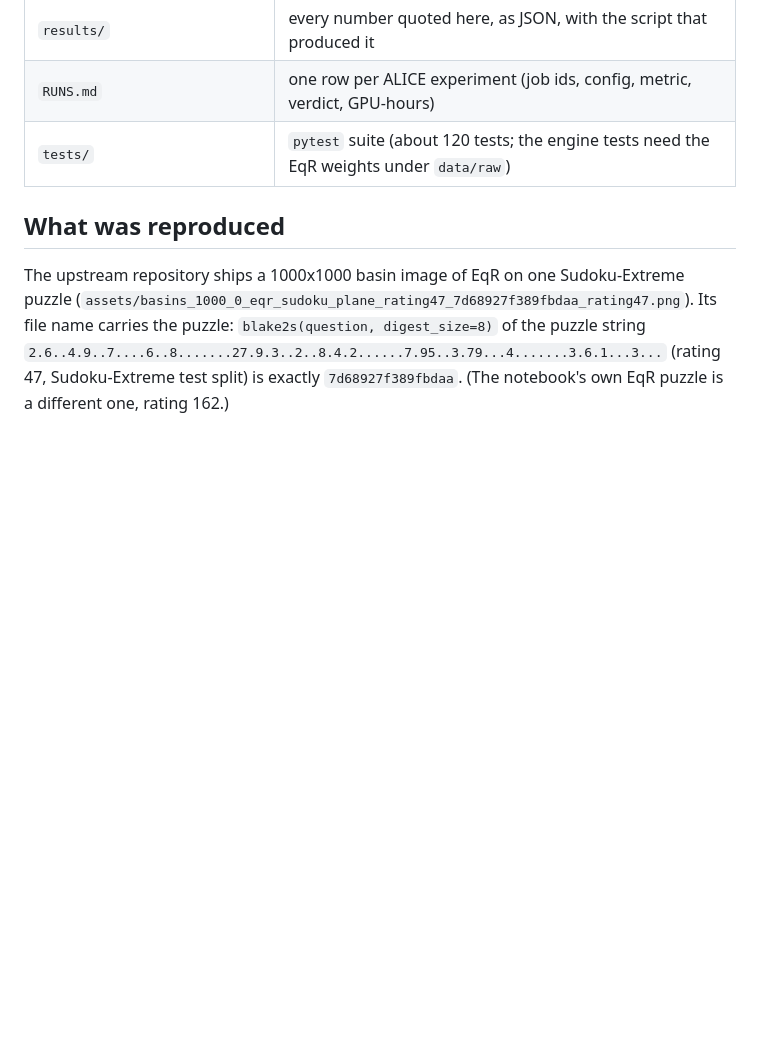
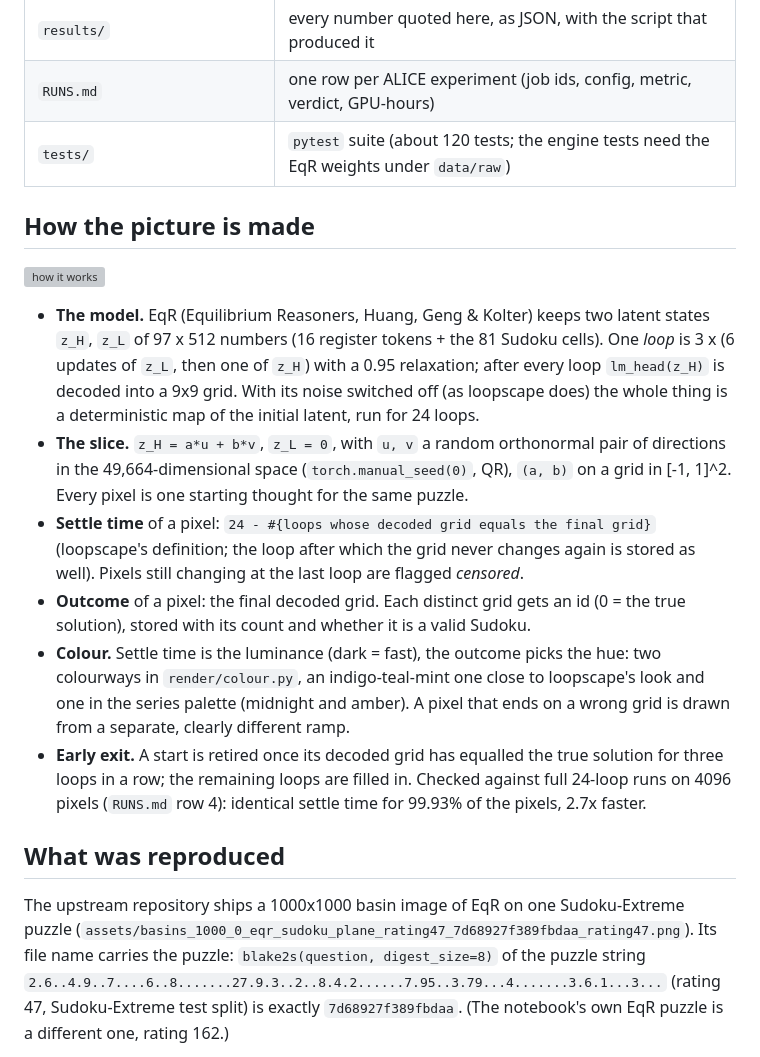
Before and after one commit to teshnizi2/reasoning-fractals, a Markdown page: README.md, the part around the change. Drawn GitHub-style; blank space fills up the shorter version; grey boxes are pictures that could not be loaded.

Commit message:
README: how the picture is made

```diff
--- a/README.md
+++ b/README.md
@@ -23,6 +23,29 @@ click-a-pixel explorer, and measures how far the claims reach.
 | `results/` | every number quoted here, as JSON, with the script that produced it |
 | `RUNS.md` | one row per ALICE experiment (job ids, config, metric, verdict, GPU-hours) |
 | `tests/` | `pytest` suite (about 120 tests; the engine tests need the EqR weights under `data/raw`) |
+
+## How the picture is made
+
+![how it works](docs/how-it-works.svg)
+
+* **The model.** EqR (Equilibrium Reasoners, Huang, Geng & Kolter) keeps two latent states `z_H`, `z_L` of 97 x 512
+  numbers (16 register tokens + the 81 Sudoku cells). One *loop* is 3 x (6 updates of `z_L`, then one of `z_H`) with a
+  0.95 relaxation; after every loop `lm_head(z_H)` is decoded into a 9x9 grid. With its noise switched off (as loopscape
+  does) the whole thing is a deterministic map of the initial latent, run for 24 loops.
+* **The slice.** `z_H = a*u + b*v`, `z_L = 0`, with `u, v` a random orthonormal pair of directions in the 49,664-dimensional
+  space (`torch.manual_seed(0)`, QR), `(a, b)` on a grid in [-1, 1]^2. Every pixel is one starting thought for the same
+  puzzle.
+* **Settle time** of a pixel: `24 - #{loops whose decoded grid equals the final grid}` (loopscape's definition; the
+  loop after which the grid never changes again is stored as well). Pixels still changing at the last loop are flagged
+  *censored*.
+* **Outcome** of a pixel: the final decoded grid. Each distinct grid gets an id (0 = the true solution), stored with its
+  count and whether it is a valid Sudoku.
+* **Colour.** Settle time is the luminance (dark = fast), the outcome picks the hue: two colourways in
+  `render/colour.py`, an indigo-teal-mint one close to loopscape's look and one in the series palette (midnight and
+  amber). A pixel that ends on a wrong grid is drawn from a separate, clearly different ramp.
+* **Early exit.** A start is retired once its decoded grid has equalled the true solution for three loops in a row; the
+  remaining loops are filled in. Checked against full 24-loop runs on 4096 pixels (`RUNS.md` row 4): identical settle
+  time for 99.93% of the pixels, 2.7x faster.
 
 ## What was reproduced
 
```
